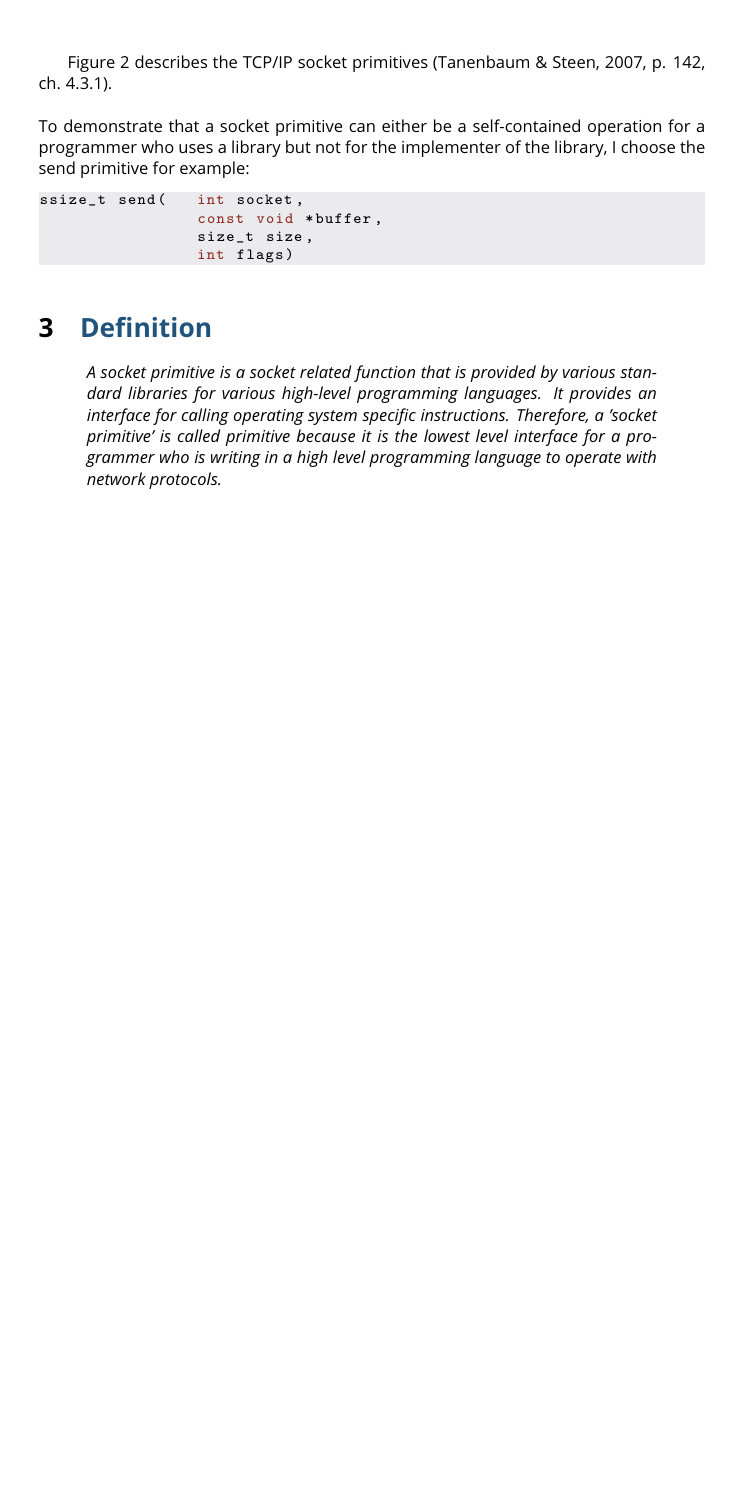
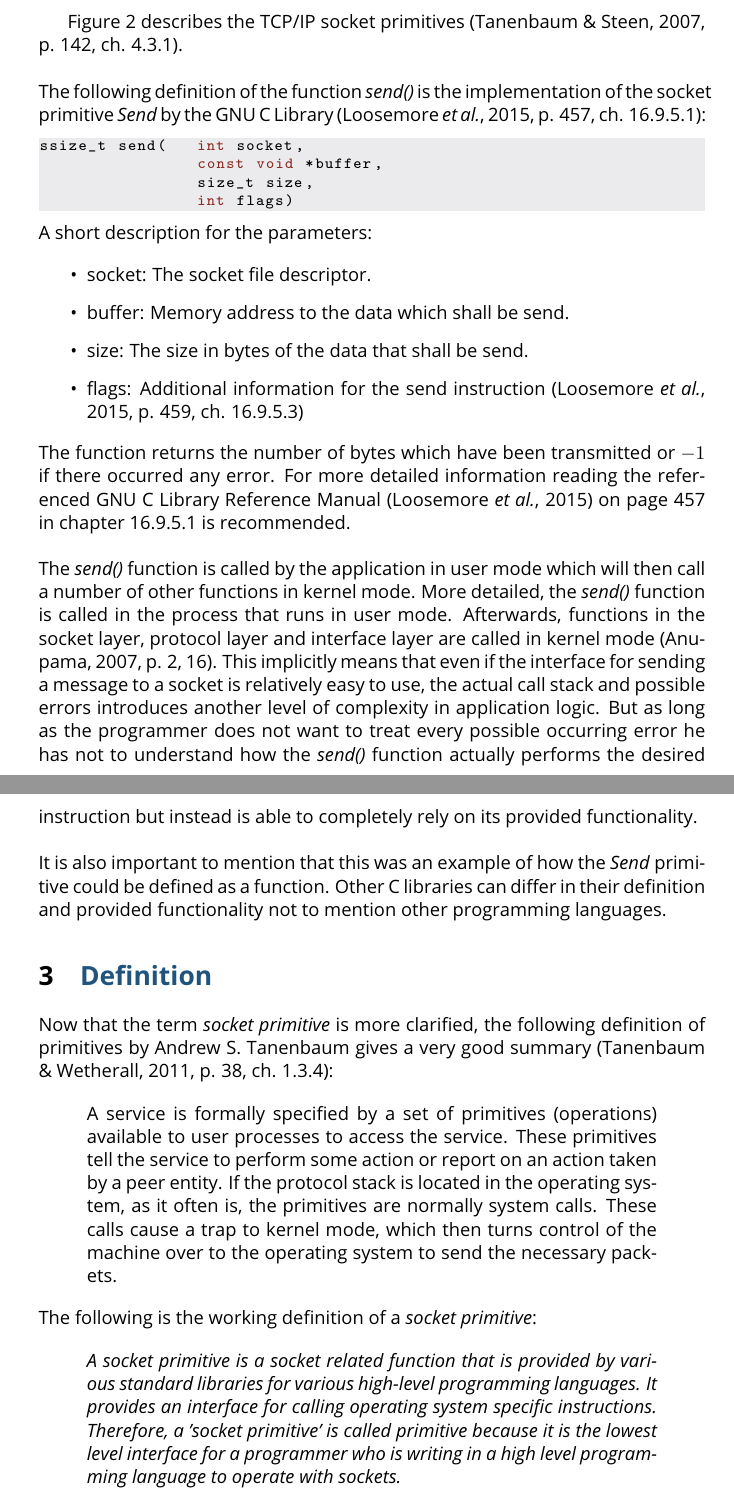
Before and after one commit to c-bebop/socket_primitive, a LaTeX paper (technical_report/socket-primitive_distributed-systems_florian-willich.tex): part of page 5 of 6 before the commit and two parts of pages 5 and 6 of 8 after it, the two joined at a grey line, cut so that both start at the same text, the shorter picture padded with empty space. Compiled offline with pdfLaTeX.

Commit message:
completely revised

```diff
--- a/technical_report/socket-primitive_distributed-systems_florian-willich.tex
+++ b/technical_report/socket-primitive_distributed-systems_florian-willich.tex
@@ -70,6 +70,7 @@
 \newacronym{mpif}{MPIF}{Message-Passing Interface Forum}
 \newacronym{hpc}{HPC}{High-Performance Computing}
 \newacronym{ascii}{ASCII}{American Standard Code for Information Interchange}
+\newacronym{oop}{OOP}{Object-oriented programming}
 
 % GLOSSAR END
 
@@ -195,7 +196,7 @@ Close & aborts a connection\\
 
 Figure \ref{tab:tcp_primitives} describes the \gls{tcp} socket primitives \cite[p. 142, ch. 4.3.1]{tanenbaum}.\\
 
-\noindent To demonstrate that a socket primitive can either be a self-contained operation for a programmer who uses a library but not for the implementer of the library, I choose the send primitive for example:
+\noindent The following definition of the function \textit{send()} is the implementation of the socket primitive \textit{Send} by the GNU C Library \cite[p. 457, ch. 16.9.5.1]{GNU_C_library_manual}:
 
 \begin{lstlisting}[language=C, numbers=none]
 ssize_t send(  	int socket,
@@ -204,12 +205,33 @@ ssize_t send(  	int socket,
 								int flags)
 \end{lstlisting}
 
+\noindent A short description for the parameters:
 
+\begin{itemize}
+\item socket: The socket file descriptor.
+\item buffer: Memory address to the data which shall be send.
+\item size: The size in bytes of the data that shall be send.
+\item flags: Additional information for the send instruction \cite[p. 459, ch. 16.9.5.3]{GNU_C_library_manual}
+\end{itemize}
+
+\noindent The function returns the number of bytes which have been transmitted or $-1$ if there occurred any error. For more detailed information reading the referenced GNU C Library Reference Manual \cite{GNU_C_library_manual} on page 457 in chapter 16.9.5.1 is recommended.\\
+
+\noindent The \textit{send()} function is called by the application in user mode which will then call a number of other functions in kernel mode. More detailed, the \textit{send()} function is called in the process that runs in user mode. Afterwards, functions in the socket layer, protocol layer and interface layer are called in kernel mode \cite[p. 2, 16]{IBM_Anupama}. This implicitly means that even if the interface for sending a message to a socket is relatively easy to use, the actual call stack and possible errors introduces another level of complexity in application logic. But as long as the programmer does not want to treat every possible occurring error he has not to understand how the \textit{send()} function actually performs the desired instruction but instead is able to completely rely on its provided functionality.\\
+
+\noindent It is also important to mention that this was an example of how the \textit{Send} primitive could be defined as a function. Other C libraries can differ in their definition and provided functionality not to mention other programming languages.
 
 \section{\scshape{\textcolor{blue}{Definition}}} \label{definition}
 
+Now that the term \textit{socket primitive} is more clarified, the following definition of primitives by Andrew S. Tanenbaum gives a very good summary \cite[p. 38, ch. 1.3.4]{computer_networks}:
+
+\begin{quote}
+A service is formally specified by a set of primitives (operations) available to user processes to access the service. These primitives tell the service to perform some action or report on an action taken by a peer entity. If the protocol stack is located in the operating system, as it often is, the primitives are normally system calls. These calls cause a trap to kernel mode, which then turns control of the machine over to the operating system to send the necessary packets.
+\end{quote}
+
+\noindent The following is the working definition of a \textit{socket primitive}:
+
 \begin{quote}
 
-\textit{A socket primitive is a socket related function that is provided by various standard libraries for various high-level programming languages. It provides an interface for calling operating system specific instructions. Therefore, a 'socket primitive' is called primitive because it is the lowest level interface for a programmer who is writing in a high level programming language to operate with network protocols.}
+\textit{A socket primitive is a socket related function that is provided by various standard libraries for various high-level programming languages. It provides an interface for calling operating system specific instructions. Therefore, a 'socket primitive' is called primitive because it is the lowest level interface for a programmer who is writing in a high level programming language to operate with sockets.}
 
 \end{quote}
@@ -225,6 +251,4 @@ ssize_t send(  	int socket,
 \printnoidxglossaries
-
-\newpage
 
 \bibliographystyle{authordate1}
 \bibliography{lib}
```
Also changed, not shown: technical_report/socket-primitive_distributed-systems_florian-willich.pdf, technical_report/socket-primitive_distributed-systems_florian-willich.tex (32 more changed lines).
